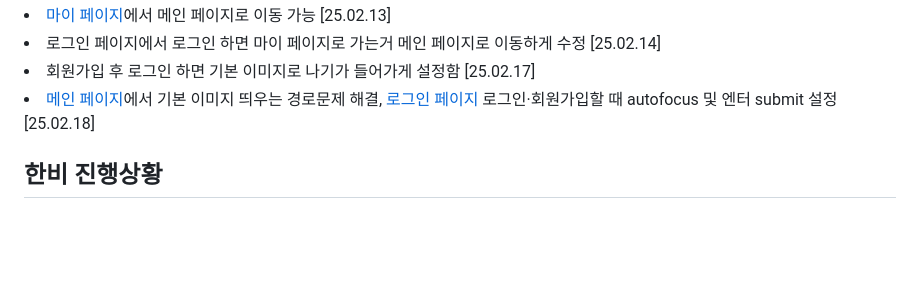
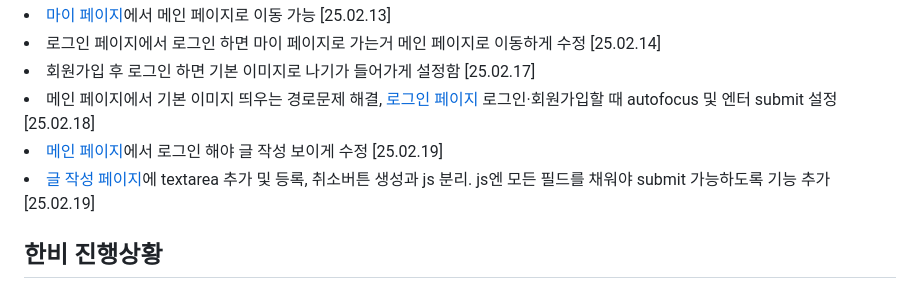
Before and after one commit to ldr7xIor/JSTour, a Markdown page: README.md, the part around one of its changes. Drawn GitHub-style; blank space fills up the shorter version.

```diff
--- a/README.md
+++ b/README.md
@@ -20,7 +20,9 @@
   <li><a href="myPage" class="page">마이 페이지</a>에서 메인 페이지로 이동 가능 [25.02.13]</li>
   <li>로그인 페이지에서 로그인 하면 마이 페이지로 가는거 메인 페이지로 이동하게 수정 [25.02.14]</li>
   <li>회원가입 후 로그인 하면 기본 이미지로 나기가 들어가게 설정함 [25.02.17]</li>
-  <li><a href="mainpage.html" class="page">메인 페이지</a>에서 기본 이미지 띄우는 경로문제 해결, <a href="login" class="page">로그인 페이지</a> 로그인·회원가입할 때 autofocus 및 엔터 submit 설정 [25.02.18]</li>
+  <li>메인 페이지에서 기본 이미지 띄우는 경로문제 해결, <a href="login" class="page">로그인 페이지</a> 로그인·회원가입할 때 autofocus 및 엔터 submit 설정 [25.02.18]</li>
+  <li><a href="mainpage.html" class="page">메인 페이지</a>에서 로그인 해야 글 작성 보이게 수정 [25.02.19]</li>
+  <li><a href="Writing" class="page">글 작성 페이지</a>에 textarea 추가 및 등록, 취소버튼 생성과 js 분리. js엔 모든 필드를 채워야 submit 가능하도록 기능 추가 [25.02.19]</li>
 </ur>
 
 ## 한비 진행상황
```
Also changed, not shown: other parts of README.md (+1 -1 lines).
